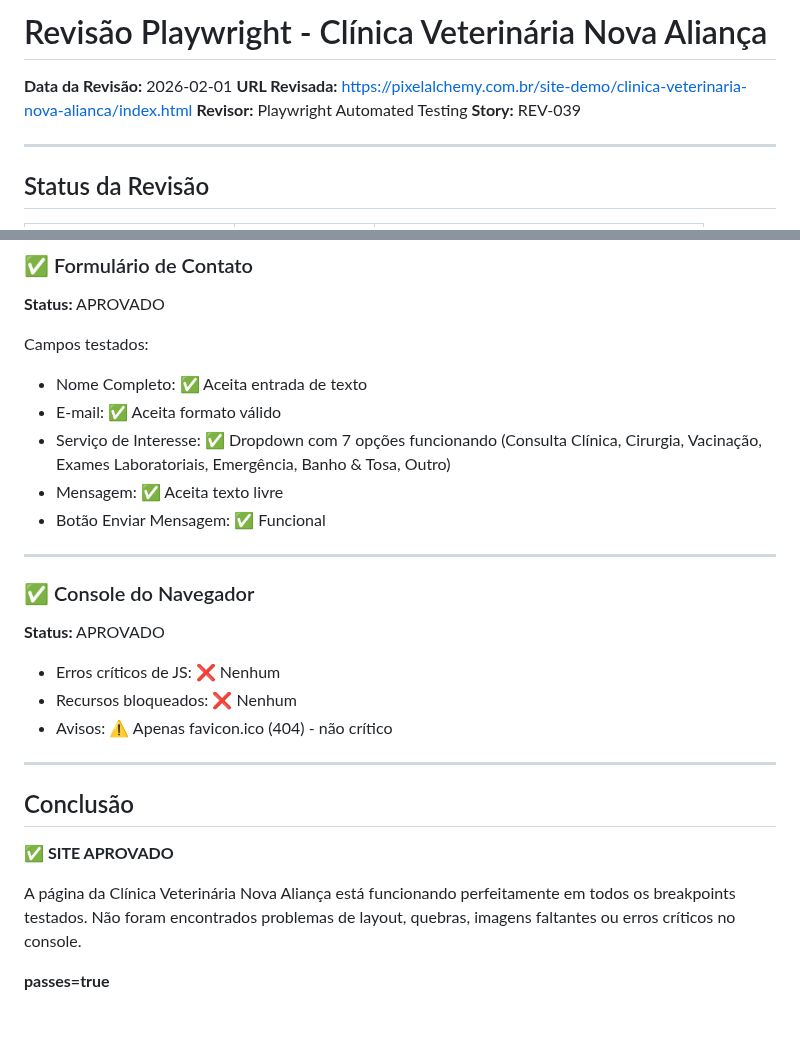
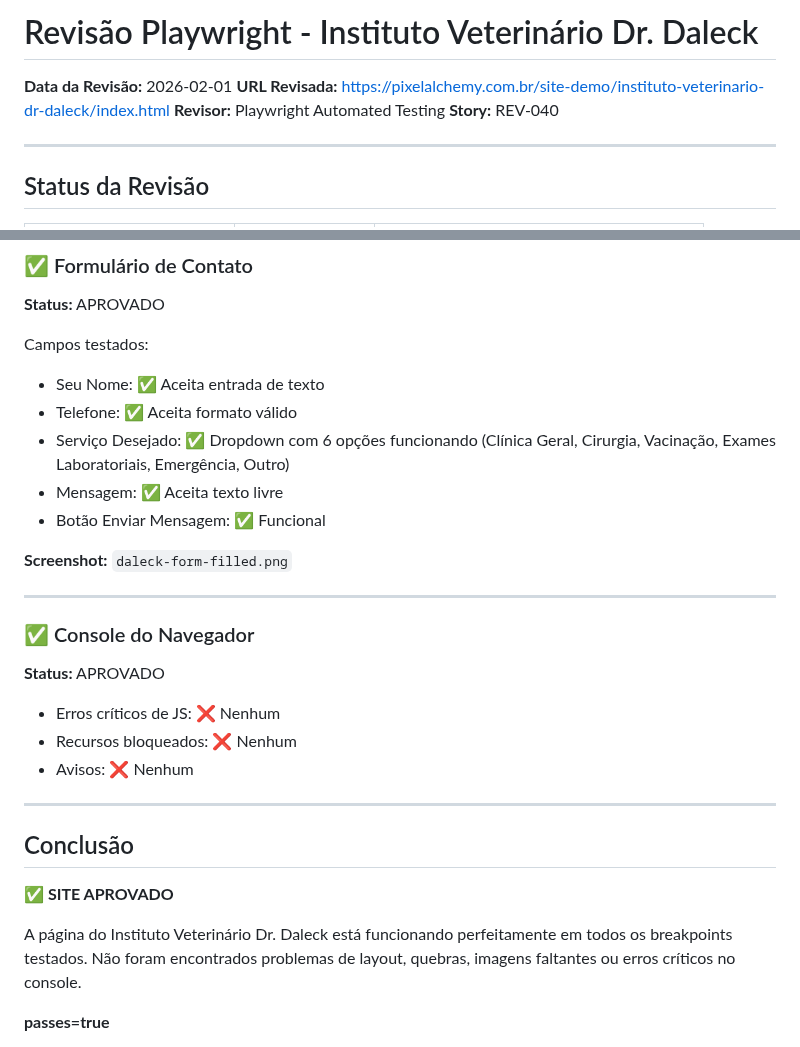
Before and after one commit to Andre-Costaa/site-pixel-alchemy, a Markdown page: checkpoint-review.md, 2 parts joined by grey strips. Drawn GitHub-style; blank space fills up the shorter version.

```diff
--- a/checkpoint-review.md
+++ b/checkpoint-review.md
@@ -1,9 +1,9 @@
-# Revisão Playwright - Clínica Veterinária Nova Aliança
+# Revisão Playwright - Instituto Veterinário Dr. Daleck
 
 **Data da Revisão:** 2026-02-01
-**URL Revisada:** https://pixelalchemy.com.br/site-demo/clinica-veterinaria-nova-alianca/index.html
+**URL Revisada:** https://pixelalchemy.com.br/site-demo/instituto-veterinario-dr-daleck/index.html
 **Revisor:** Playwright Automated Testing
-**Story:** REV-039
+**Story:** REV-040
 
 ---
 
@@ -106,11 +107,13 @@ Layout mobile funcionando corretamente:
 **Status:** APROVADO
 
 Campos testados:
-- Nome Completo: ✅ Aceita entrada de texto
-- E-mail: ✅ Aceita formato válido
-- Serviço de Interesse: ✅ Dropdown com 7 opções funcionando (Consulta Clínica, Cirurgia, Vacinação, Exames Laboratoriais, Emergência, Banho & Tosa, Outro)
+- Seu Nome: ✅ Aceita entrada de texto
+- Telefone: ✅ Aceita formato válido
+- Serviço Desejado: ✅ Dropdown com 6 opções funcionando (Clínica Geral, Cirurgia, Vacinação, Exames Laboratoriais, Emergência, Outro)
 - Mensagem: ✅ Aceita texto livre
 - Botão Enviar Mensagem: ✅ Funcional
+
+**Screenshot:** `daleck-form-filled.png`
 
 ---
 
@@ -120,7 +123,7 @@ Campos testados:
 
 - Erros críticos de JS: ❌ Nenhum
 - Recursos bloqueados: ❌ Nenhum
-- Avisos: ⚠️ Apenas favicon.ico (404) - não crítico
+- Avisos: ❌ Nenhum
 
 ---
 
@@ -128,7 +131,7 @@ Campos testados:
 
 **✅ SITE APROVADO**
 
-A página da Clínica Veterinária Nova Aliança está funcionando perfeitamente em todos os breakpoints testados. Não foram encontrados problemas de layout, quebras, imagens faltantes ou erros críticos no console.
+A página do Instituto Veterinário Dr. Daleck está funcionando perfeitamente em todos os breakpoints testados. Não foram encontrados problemas de layout, quebras, imagens faltantes ou erros críticos no console.
 
 **passes=true**
 
```
Also changed, not shown: other parts of checkpoint-review.md (+12 -11 lines).
